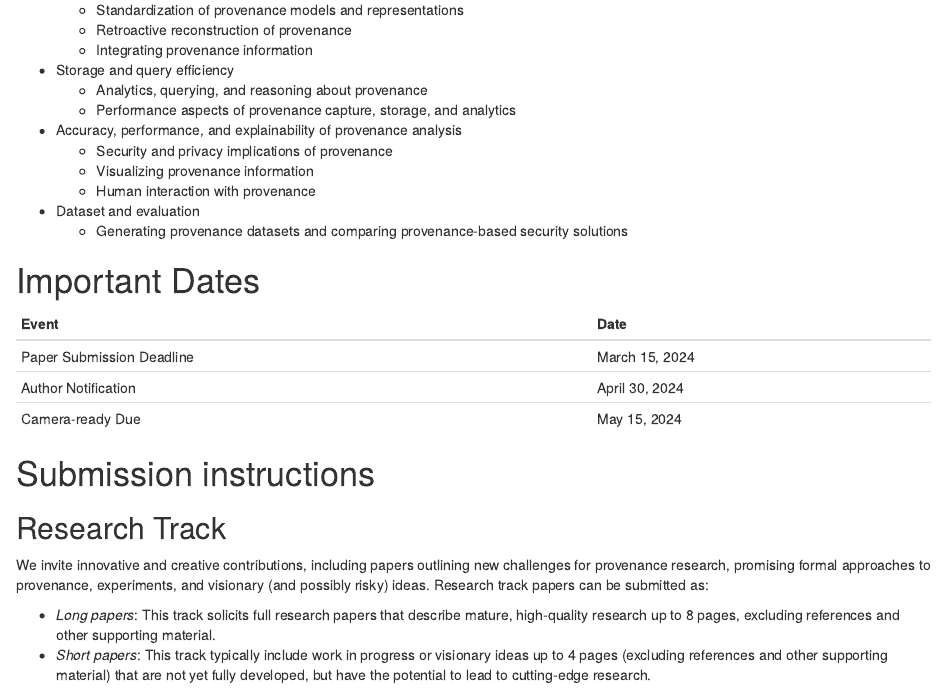
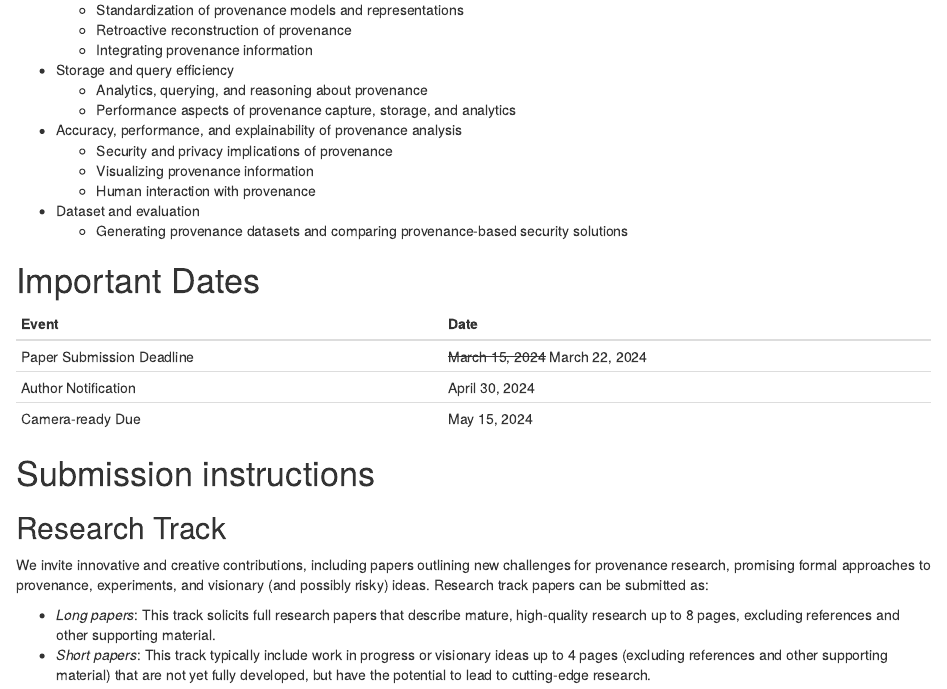
Before and after one commit to ProvenanceWeek/TaPP2024, an R Markdown document (Bookdown/TaPP_2024.Rmd): the page in a window 1100 px wide, from 660 px down. Rendered offline with R 4.5, knitr and Pandoc, with nearby package versions; drawn as R Markdown's standard HTML page in place of the format the file asks for.

Commit message:
update submission deadline

```diff
--- a/Bookdown/TaPP_2024.Rmd
+++ b/Bookdown/TaPP_2024.Rmd
@@ -74,7 +74,7 @@ blockquote {
 
 | Event                     | Date              |
 | :------------------------ | :---------------- |
-| Paper Submission Deadline | March 15, 2024    |
+| Paper Submission Deadline | ~~March 15, 2024~~  March 22, 2024  |
 | Author Notification       | April 30, 2024    |
 | Camera-ready Due          | May 15, 2024      |
 
```
Also changed, not shown: TaPP_2024.html, search_index.json.
